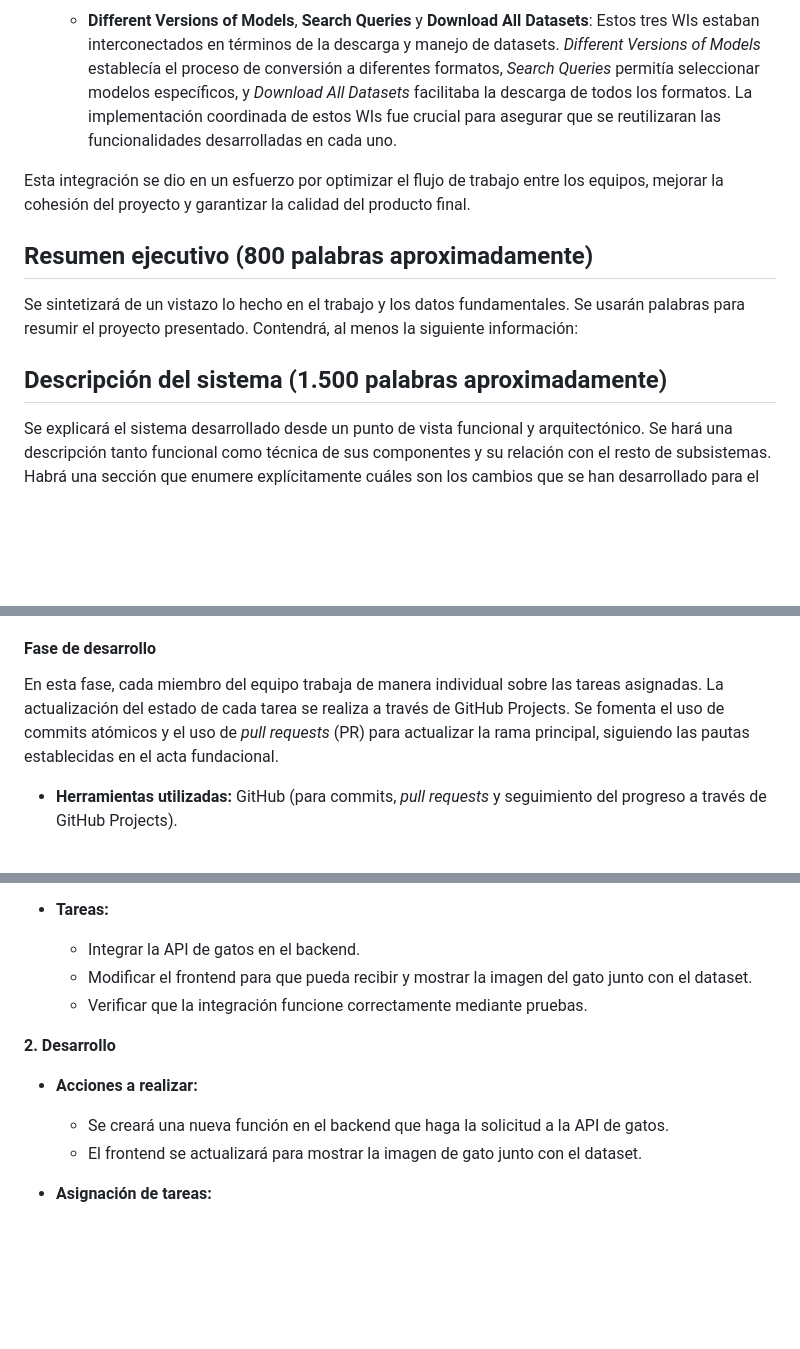
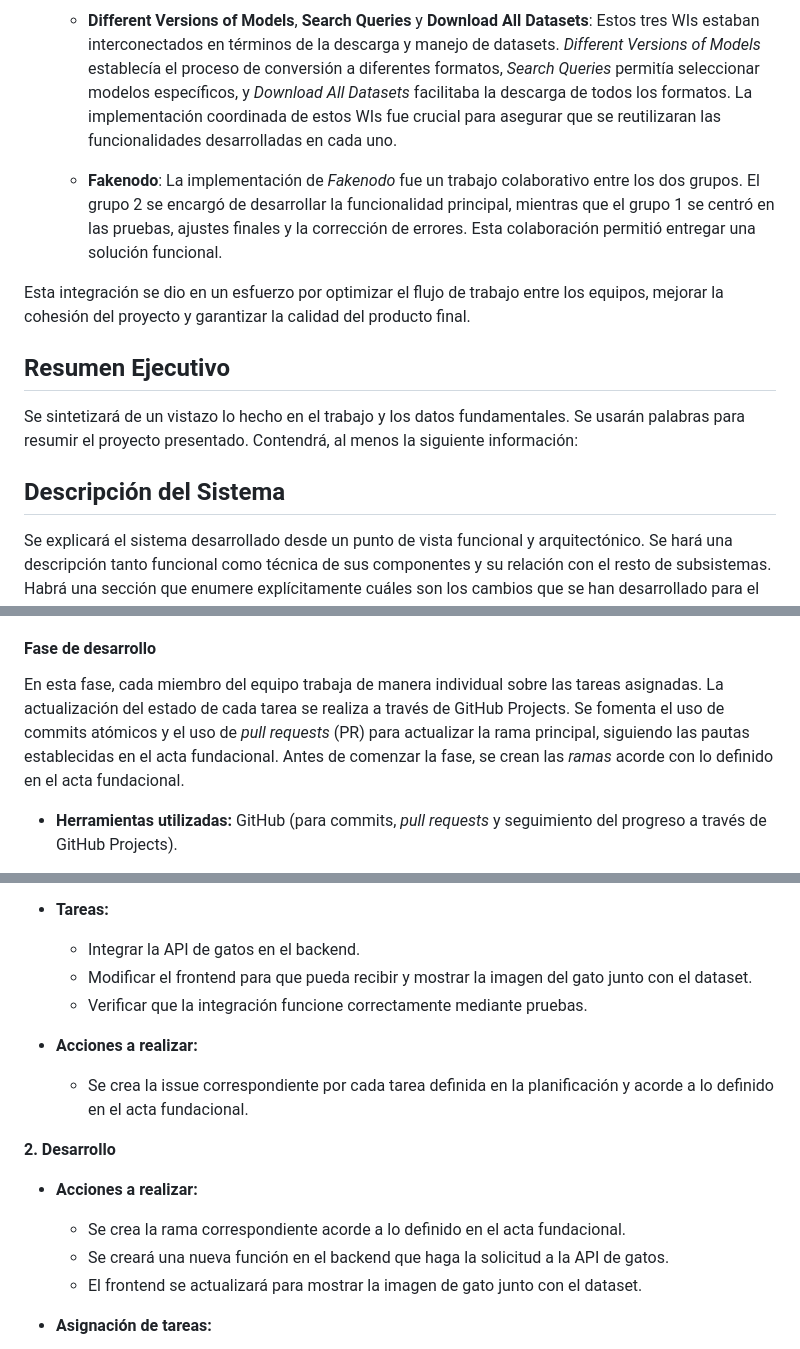
Before and after one commit to davidgonmar/uvlhub-egc, a Markdown page: documentation/g2/Documento_del_proyecto-G2.md, 3 parts joined by grey strips. GitHub-like rendering; blank space fills up the shorter version.

```diff
--- a/documentation/g2/Documento_del_proyecto-G2.md
+++ b/documentation/g2/Documento_del_proyecto-G2.md
@@ -46,13 +85,15 @@ Equipos con los que se ha integrado y los motivos por los que lo ha hecho y luga
 
   - **Different Versions of Models**, **Search Queries** y **Download All Datasets**: Estos tres WIs estaban interconectados en términos de la descarga y manejo de datasets. *Different Versions of Models* establecía el proceso de conversión a diferentes formatos, *Search Queries* permitía seleccionar modelos específicos, y *Download All Datasets* facilitaba la descarga de todos los formatos. La implementación coordinada de estos WIs fue crucial para asegurar que se reutilizaran las funcionalidades desarrolladas en cada uno.
 
+  - **Fakenodo**: La implementación de *Fakenodo* fue un trabajo colaborativo entre los dos grupos. El grupo 2 se encargó de desarrollar la funcionalidad principal, mientras que el grupo 1 se centró en las pruebas, ajustes finales y la corrección de errores. Esta colaboración permitió entregar una solución funcional.
+
 Esta integración se dio en un esfuerzo por optimizar el flujo de trabajo entre los equipos, mejorar la cohesión del proyecto y garantizar la calidad del producto final.
 
-## Resumen ejecutivo (800 palabras aproximadamente)
+## Resumen Ejecutivo
 
 Se sintetizará de un vistazo lo hecho en el trabajo y los datos fundamentales. Se usarán palabras para resumir el proyecto presentado. Contendrá, al menos la siguiente información:
 
-## Descripción del sistema (1.500 palabras aproximadamente)
+## Descripción del Sistema
 
 Se explicará el sistema desarrollado desde un punto de vista funcional y arquitectónico. Se hará una descripción tanto funcional como técnica de sus componentes y su relación con el resto de subsistemas. Habrá una sección que enumere explícitamente cuáles son los cambios que se han desarrollado para el proyecto.
 
@@ -88,7 +129,7 @@ En la fase de diseño, el equipo trabaja de manera colaborativa para crear los p
 
 #### Fase de desarrollo
 
-En esta fase, cada miembro del equipo trabaja de manera individual sobre las tareas asignadas. La actualización del estado de cada tarea se realiza a través de GitHub Projects. Se fomenta el uso de commits atómicos y el uso de *pull requests* (PR) para actualizar la rama principal, siguiendo las pautas establecidas en el acta fundacional.
+En esta fase, cada miembro del equipo trabaja de manera individual sobre las tareas asignadas. La actualización del estado de cada tarea se realiza a través de GitHub Projects. Se fomenta el uso de commits atómicos y el uso de *pull requests* (PR) para actualizar la rama principal, siguiendo las pautas establecidas en el acta fundacional. Antes de comenzar la fase, se crean las *ramas* acorde con lo definido en el acta fundacional.
 
 - **Herramientas utilizadas:** GitHub (para commits, *pull requests* y seguimiento del progreso a través de GitHub Projects).
 
@@ -143,9 +184,13 @@ Este cambio tiene como objetivo mejorar la interacción del usuario con la aplic
   - Modificar el frontend para que pueda recibir y mostrar la imagen del gato junto con el dataset.
   - Verificar que la integración funcione correctamente mediante pruebas.
 
+- **Acciones a realizar:**
+  - Se crea la issue correspondiente por cada tarea definida en la planificación y acorde a lo definido en el acta fundacional.
+
 **2. Desarrollo**
 
 - **Acciones a realizar:**
+  - Se crea la rama correspondiente acorde a lo definido en el acta fundacional.
   - Se creará una nueva función en el backend que haga la solicitud a la API de gatos.
   - El frontend se actualizará para mostrar la imagen de gato junto con el dataset.
 
```
Also changed, not shown: other parts of documentation/g2/Documento_del_proyecto-G2.md (+47 -4 lines).
